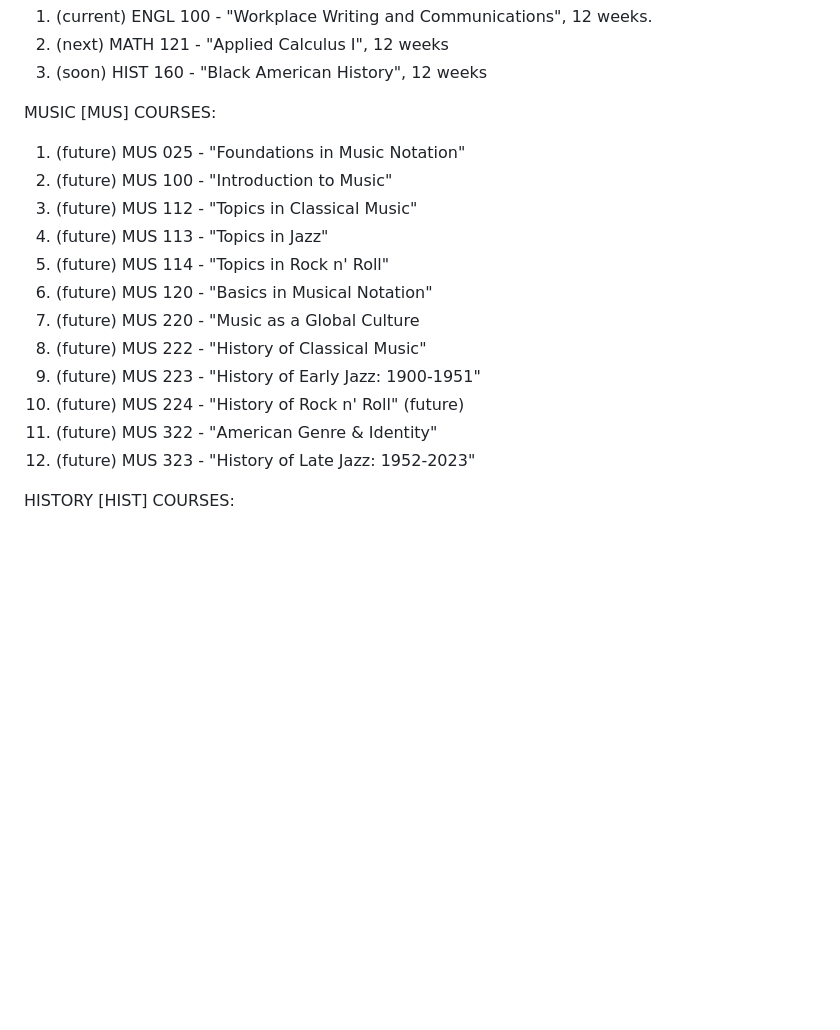
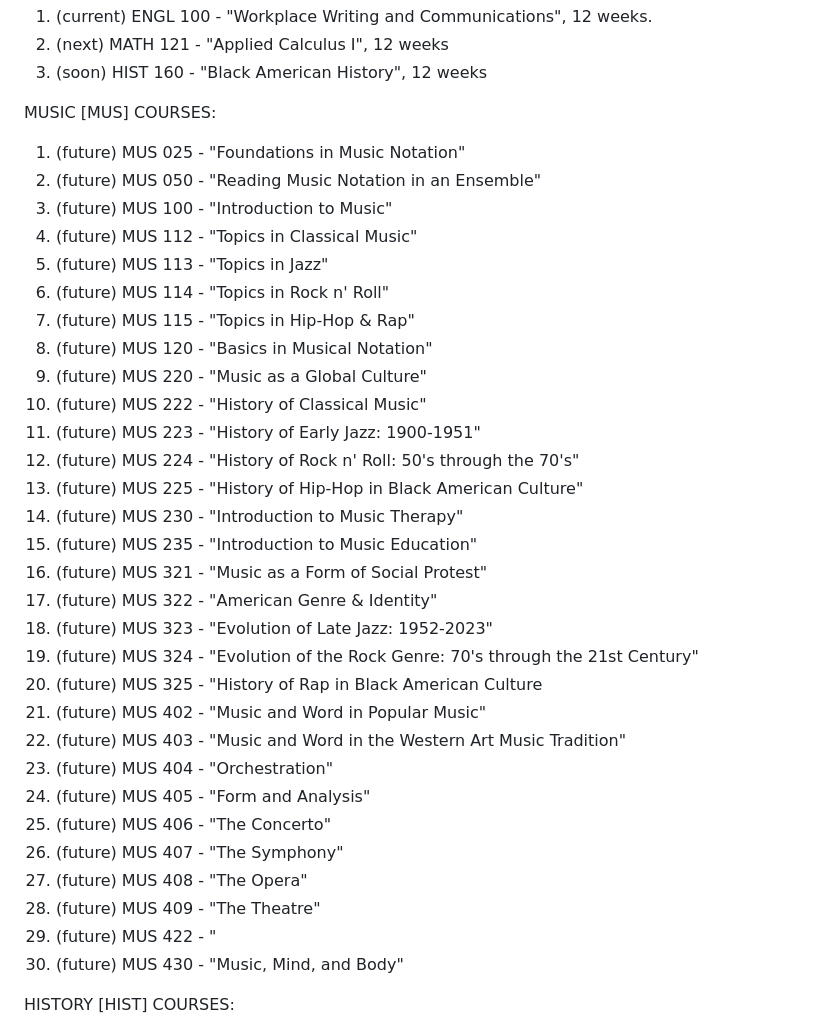
Before and after one commit to tylervanable/EduSelf, a Markdown page: README.md, the part around the change. GitHub-like rendering; blank space fills up the shorter version.

```diff
--- a/README.md
+++ b/README.md
@@ -8,17 +8,35 @@ My goal is to create engaging classes! Hopefully some that you've never heard of
 
 MUSIC [MUS] COURSES:
 1. (future) MUS 025 - "Foundations in Music Notation"
-2. (future) MUS 100 - "Introduction to Music"
-3. (future) MUS 112 - "Topics in Classical Music"
-4. (future) MUS 113 - "Topics in Jazz"
-5. (future) MUS 114 - "Topics in Rock n' Roll"
-6. (future) MUS 120 - "Basics in Musical Notation"
-7. (future) MUS 220 - "Music as a Global Culture
-8. (future) MUS 222 - "History of Classical Music"
-9. (future) MUS 223 - "History of Early Jazz: 1900-1951"
-10. (future) MUS 224 - "History of Rock n' Roll" (future)
-11. (future) MUS 322 - "American Genre & Identity"
-12. (future) MUS 323 - "History of Late Jazz: 1952-2023"
+2. (future) MUS 050 - "Reading Music Notation in an Ensemble"
+3. (future) MUS 100 - "Introduction to Music"
+4. (future) MUS 112 - "Topics in Classical Music"
+5. (future) MUS 113 - "Topics in Jazz"
+6. (future) MUS 114 - "Topics in Rock n' Roll"
+7. (future) MUS 115 - "Topics in Hip-Hop & Rap"
+8. (future) MUS 120 - "Basics in Musical Notation"
+9. (future) MUS 220 - "Music as a Global Culture"
+10. (future) MUS 222 - "History of Classical Music"
+11. (future) MUS 223 - "History of Early Jazz: 1900-1951"
+12. (future) MUS 224 - "History of Rock n' Roll: 50's through the 70's"
+13. (future) MUS 225 - "History of Hip-Hop in Black American Culture"
+14. (future) MUS 230 - "Introduction to Music Therapy"
+15. (future) MUS 235 - "Introduction to Music Education"
+16. (future) MUS 321 - "Music as a Form of Social Protest"
+17. (future) MUS 322 - "American Genre & Identity"
+18. (future) MUS 323 - "Evolution of Late Jazz: 1952-2023"
+19. (future) MUS 324 - "Evolution of the Rock Genre: 70's through the 21st Century"
+20. (future) MUS 325 - "History of Rap in Black American Culture
+21. (future) MUS 402 - "Music and Word in Popular Music"
+22. (future) MUS 403 - "Music and Word in the Western Art Music Tradition"
+23. (future) MUS 404 - "Orchestration"
+24. (future) MUS 405 - "Form and Analysis"
+25. (future) MUS 406 - "The Concerto"
+26. (future) MUS 407 - "The Symphony"
+27. (future) MUS 408 - "The Opera"
+28. (future) MUS 409 - "The Theatre"
+29. (future) MUS 422 - "
+30. (future) MUS 430 - "Music, Mind, and Body"
 
 HISTORY [HIST] COURSES:
 1. (future) HIST 150 - "Ancient World History to the Islamic Golden Age
```
